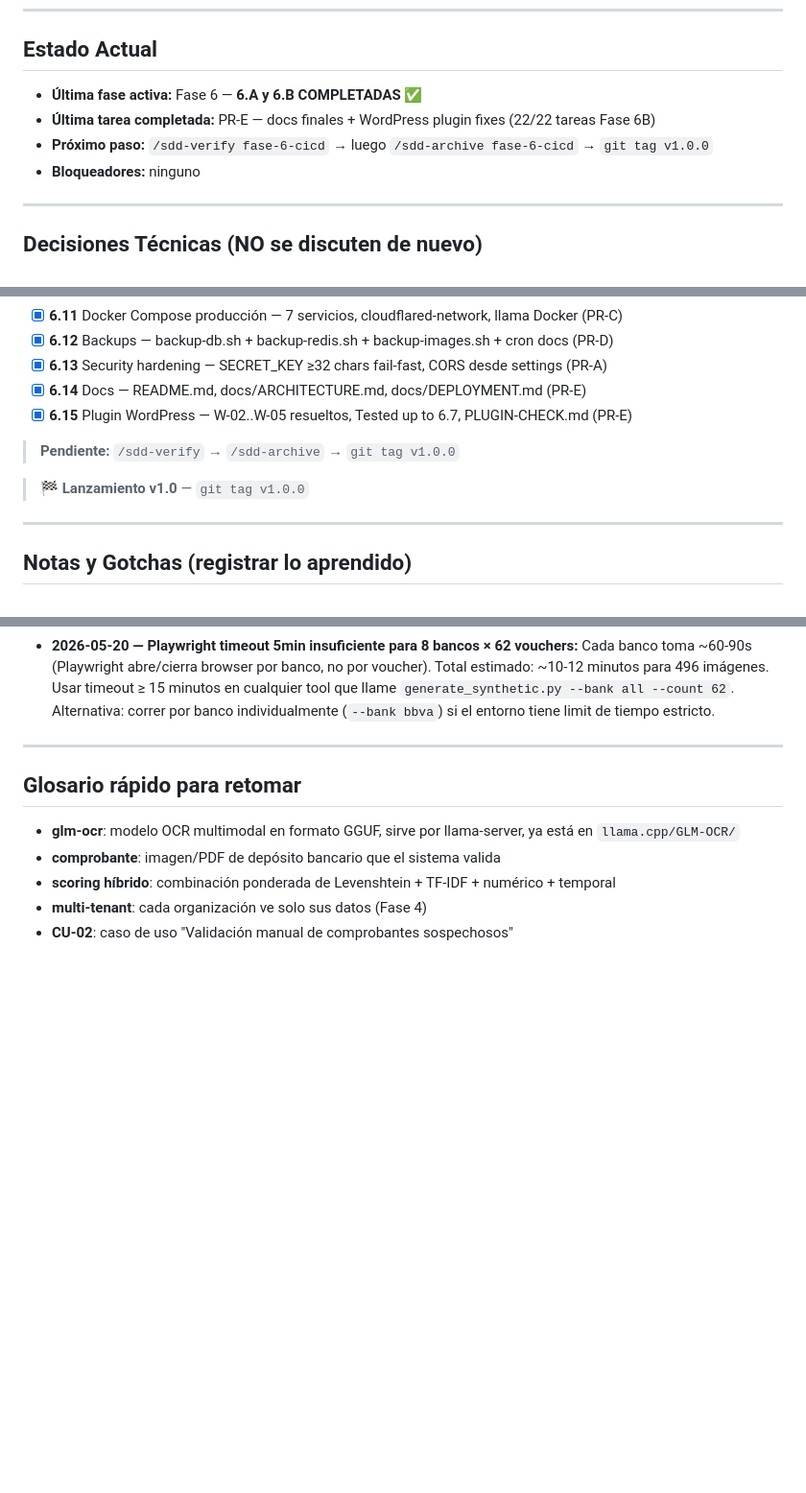
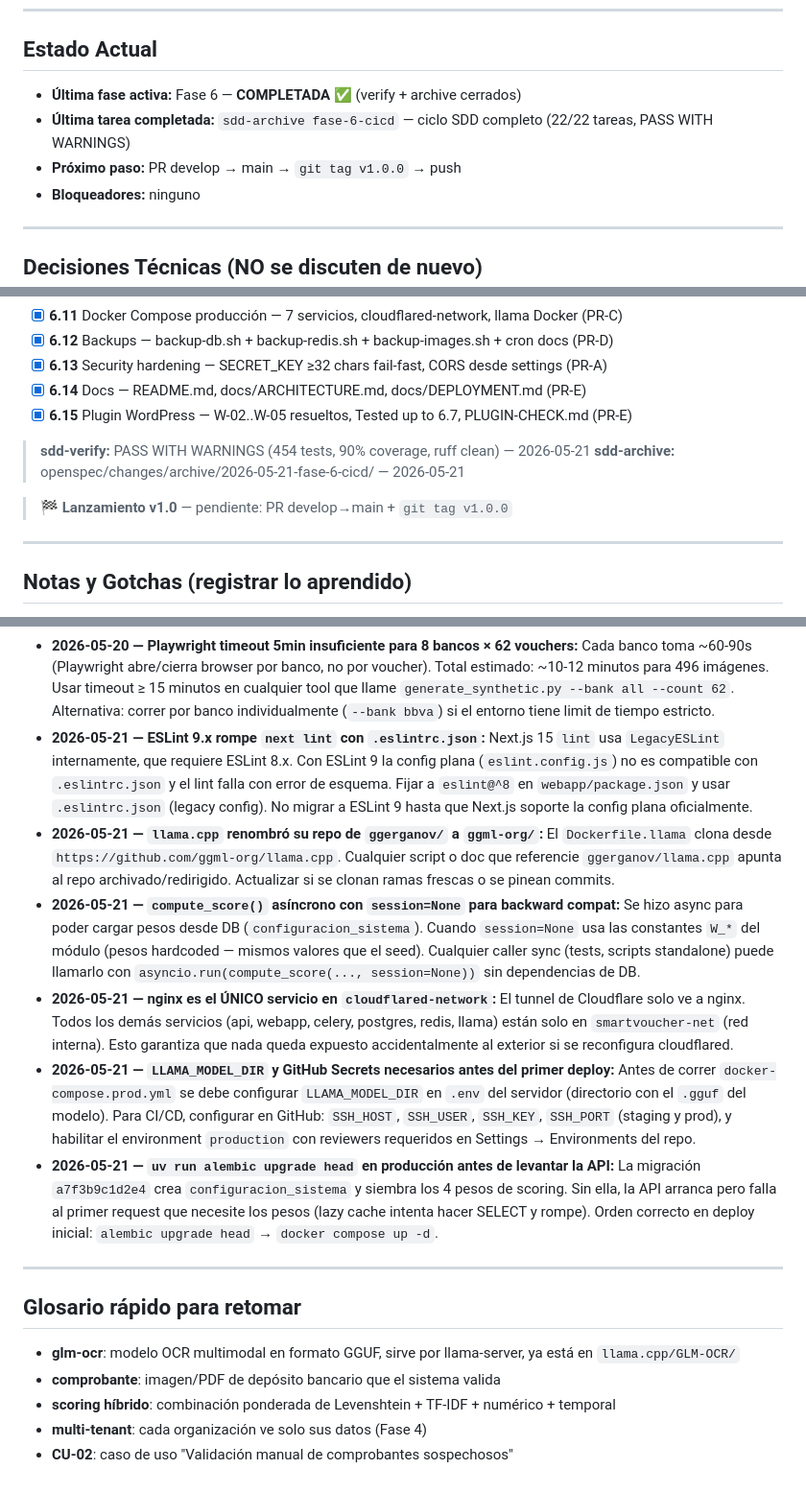
Before and after one commit to Sassech/SmartVoucherDetection, a Markdown page: PROGRESO.md, 3 parts joined by grey strips. Shown at 96% size. GitHub-like rendering; blank space fills up the shorter version.

Commit message:
docs(progreso): Fase 6 completada — verify+archive+gotchas Fase 6B
Marcada Fase 6 como COMPLETADA (verify PASS, archive cerrado).
Agregados 7 gotchas nuevos de Fase 6B:
- ESLint 8.x vs 9.x con next lint
- llama.cpp repo renombrado a ggml-org
- compute_score async + session=None compat
- nginx único en cloudflared-network
- LLAMA_MODEL_DIR + GitHub Secrets previos al deploy
- alembic upgrade head obligatorio antes de levantar API

```diff
--- a/PROGRESO.md
+++ b/PROGRESO.md
@@ -12,9 +12,9 @@
 
 ## Estado Actual
 
-- **Última fase activa:** Fase 6 — **6.A y 6.B COMPLETADAS** ✅
-- **Última tarea completada:** PR-E — docs finales + WordPress plugin fixes (22/22 tareas Fase 6B)
-- **Próximo paso:** `/sdd-verify fase-6-cicd` → luego `/sdd-archive fase-6-cicd` → `git tag v1.0.0`
+- **Última fase activa:** Fase 6 — **COMPLETADA** ✅ (verify + archive cerrados)
+- **Última tarea completada:** `sdd-archive fase-6-cicd` — ciclo SDD completo (22/22 tareas, PASS WITH WARNINGS)
+- **Próximo paso:** PR develop → main → `git tag v1.0.0` → push
 - **Bloqueadores:** ninguno
 
 ---
@@ -457,9 +457,10 @@
 - [x] **6.14** Docs — README.md, docs/ARCHITECTURE.md, docs/DEPLOYMENT.md (PR-E)
 - [x] **6.15** Plugin WordPress — W-02..W-05 resueltos, Tested up to 6.7, PLUGIN-CHECK.md (PR-E)
 
-> **Pendiente:** `/sdd-verify` → `/sdd-archive` → `git tag v1.0.0`
+> **sdd-verify:** PASS WITH WARNINGS (454 tests, 90% coverage, ruff clean) — 2026-05-21
+> **sdd-archive:** openspec/changes/archive/2026-05-21-fase-6-cicd/ — 2026-05-21
 
-> **🏁 Lanzamiento v1.0** — `git tag v1.0.0`
+> **🏁 Lanzamiento v1.0** — pendiente: PR develop→main + `git tag v1.0.0`
 
 ---
 
@@ -501,6 +502,12 @@
 - **2026-05-20 — `eval_duplicates_bancario.py` tenía `texto_extraido=None` hardcodeado:** El campo estaba en el GT JSON después de `enrich_ocr_bancario.py` pero el evaluador no lo leía — la función `_gt_to_fake()` tenía `texto_extraido=None` fijo. Fix: leer `gt.get("texto_extraido")`. Sin este fix Layer 3 siempre da score=0.70 aunque los GTs estén enriquecidos. Regla: cada vez que se agregue un campo al GT schema, revisar `_gt_to_fake()`.
 - **2026-05-20 — GLM-OCR da 503 en ~3% de imágenes incluso con concurrency=1:** El modelo rechaza algunas imágenes con respuesta no-JSON (503). Son consistentes entre re-intentos — no es problema de concurrencia sino de la imagen específica (probablemente layout muy diferente al training del modelo). El checkpoint de `enrich_ocr_bancario.py` las reintenta indefinidamente; para imágenes persistentemente problemáticas, `texto_extraido` queda `None` y Layer 3 usa score parcial (0.70 para esa imagen). Aceptable al 97.2% de cobertura.
 - **2026-05-20 — Playwright timeout 5min insuficiente para 8 bancos × 62 vouchers:** Cada banco toma ~60-90s (Playwright abre/cierra browser por banco, no por voucher). Total estimado: ~10-12 minutos para 496 imágenes. Usar timeout ≥ 15 minutos en cualquier tool que llame `generate_synthetic.py --bank all --count 62`. Alternativa: correr por banco individualmente (`--bank bbva`) si el entorno tiene limit de tiempo estricto.
+- **2026-05-21 — ESLint 9.x rompe `next lint` con `.eslintrc.json`:** Next.js 15 `lint` usa `LegacyESLint` internamente, que requiere ESLint 8.x. Con ESLint 9 la config plana (`eslint.config.js`) no es compatible con `.eslintrc.json` y el lint falla con error de esquema. Fijar a `eslint@^8` en `webapp/package.json` y usar `.eslintrc.json` (legacy config). No migrar a ESLint 9 hasta que Next.js soporte la config plana oficialmente.
+- **2026-05-21 — `llama.cpp` renombró su repo de `ggerganov/` a `ggml-org/`:** El `Dockerfile.llama` clona desde `https://github.com/ggml-org/llama.cpp`. Cualquier script o doc que referencie `ggerganov/llama.cpp` apunta al repo archivado/redirigido. Actualizar si se clonan ramas frescas o se pinean commits.
+- **2026-05-21 — `compute_score()` asíncrono con `session=None` para backward compat:** Se hizo async para poder cargar pesos desde DB (`configuracion_sistema`). Cuando `session=None` usa las constantes `W_*` del módulo (pesos hardcoded — mismos valores que el seed). Cualquier caller sync (tests, scripts standalone) puede llamarlo con `asyncio.run(compute_score(..., session=None))` sin dependencias de DB.
+- **2026-05-21 — nginx es el ÚNICO servicio en `cloudflared-network`:** El tunnel de Cloudflare solo ve a nginx. Todos los demás servicios (api, webapp, celery, postgres, redis, llama) están solo en `smartvoucher-net` (red interna). Esto garantiza que nada queda expuesto accidentalmente al exterior si se reconfigura cloudflared.
+- **2026-05-21 — `LLAMA_MODEL_DIR` y GitHub Secrets necesarios antes del primer deploy:** Antes de correr `docker-compose.prod.yml` se debe configurar `LLAMA_MODEL_DIR` en `.env` del servidor (directorio con el `.gguf` del modelo). Para CI/CD, configurar en GitHub: `SSH_HOST`, `SSH_USER`, `SSH_KEY`, `SSH_PORT` (staging y prod), y habilitar el environment `production` con reviewers requeridos en Settings → Environments del repo.
+- **2026-05-21 — `uv run alembic upgrade head` en producción antes de levantar la API:** La migración `a7f3b9c1d2e4` crea `configuracion_sistema` y siembra los 4 pesos de scoring. Sin ella, la API arranca pero falla al primer request que necesite los pesos (lazy cache intenta hacer SELECT y rompe). Orden correcto en deploy inicial: `alembic upgrade head` → `docker compose up -d`.
 
 ---
 
```
